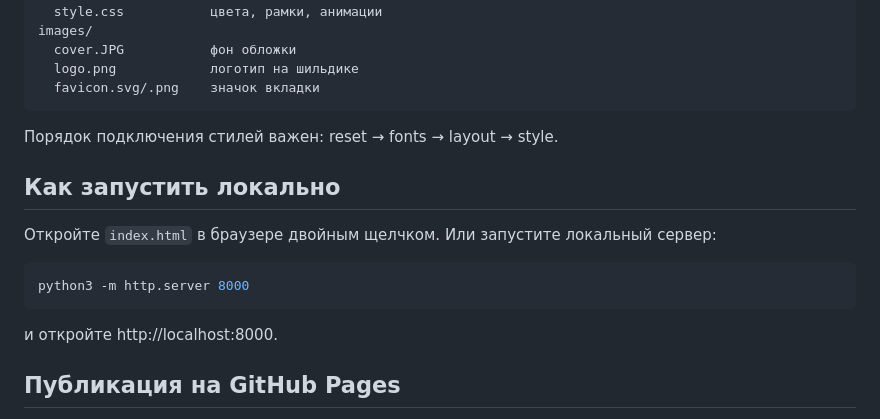
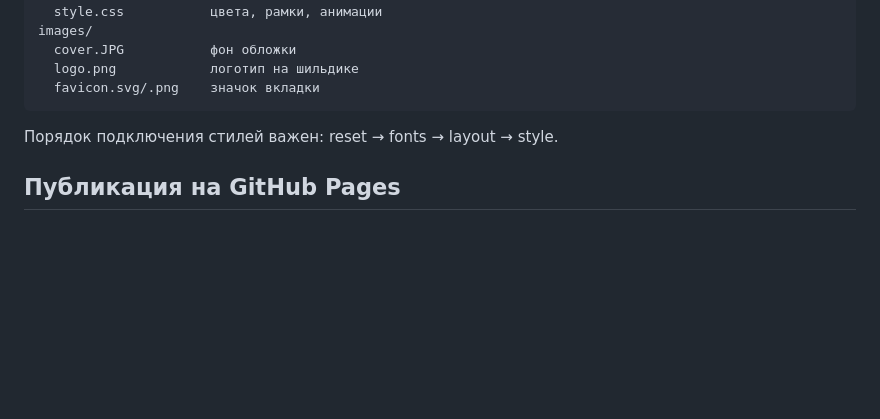
Before and after one commit to Fisazzz/Disco-toque, a Markdown page: README.md, the part around the change. Rendered like a GitHub page; blank space fills up the shorter version.

Commit message:
README: убран раздел про локальный запуск

````diff
--- a/README.md
+++ b/README.md
@@ -36,16 +36,6 @@ images/
 
 Порядок подключения стилей важен: reset → fonts → layout → style.
 
-## Как запустить локально
-
-Откройте `index.html` в браузере двойным щелчком. Или запустите локальный сервер:
-
-```bash
-python3 -m http.server 8000
-```
-
-и откройте http://localhost:8000.
-
 ## Публикация на GitHub Pages
 
 Settings → Pages → Source: *Deploy from a branch* → ветка `main`, папка `/ (root)`. Через 1–2 минуты сайт появится по адресу выше.
````
